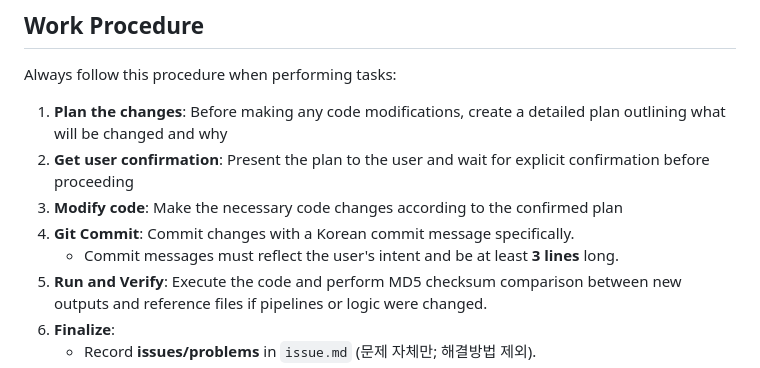
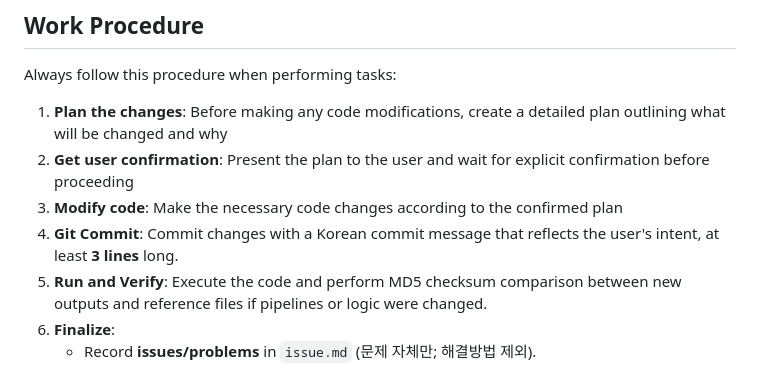
Before and after one commit to Rukkha1024/replace_V3D, a Markdown page: AGENTS.md, the part around the change. GitHub-like rendering.

Commit message:
docs: Git Commit 규칙을 한 문장으로 통합
기존에 두 줄로 분리되어 있던 커밋 메시지 규칙(한국어 작성 + 3줄 이상)을
하나의 간결한 문장으로 병합하여 가독성 향상.

Co-Authored-By: Claude Opus 4.6 <noreply@anthropic.com>

```diff
--- a/AGENTS.md
+++ b/AGENTS.md
@@ -3,8 +3,7 @@ Always follow this procedure when performing tasks:
 1. **Plan the changes**: Before making any code modifications, create a detailed plan outlining what will be changed and why
 2. **Get user confirmation**: Present the plan to the user and wait for explicit confirmation before proceeding
 3. **Modify code**: Make the necessary code changes according to the confirmed plan
-4. **Git Commit**: Commit changes with a Korean commit message specifically.
-   - Commit messages must reflect the user's intent and be at least **3 lines** long.
+4. **Git Commit**: Commit changes with a Korean commit message that reflects the user's intent, at least **3 lines** long.
 5. **Run and Verify**: Execute the code and perform MD5 checksum comparison between new outputs and reference files if pipelines or logic were changed.
 6. **Finalize**:
    - Record **issues/problems** in `issue.md` (문제 자체만; 해결방법 제외).
```
